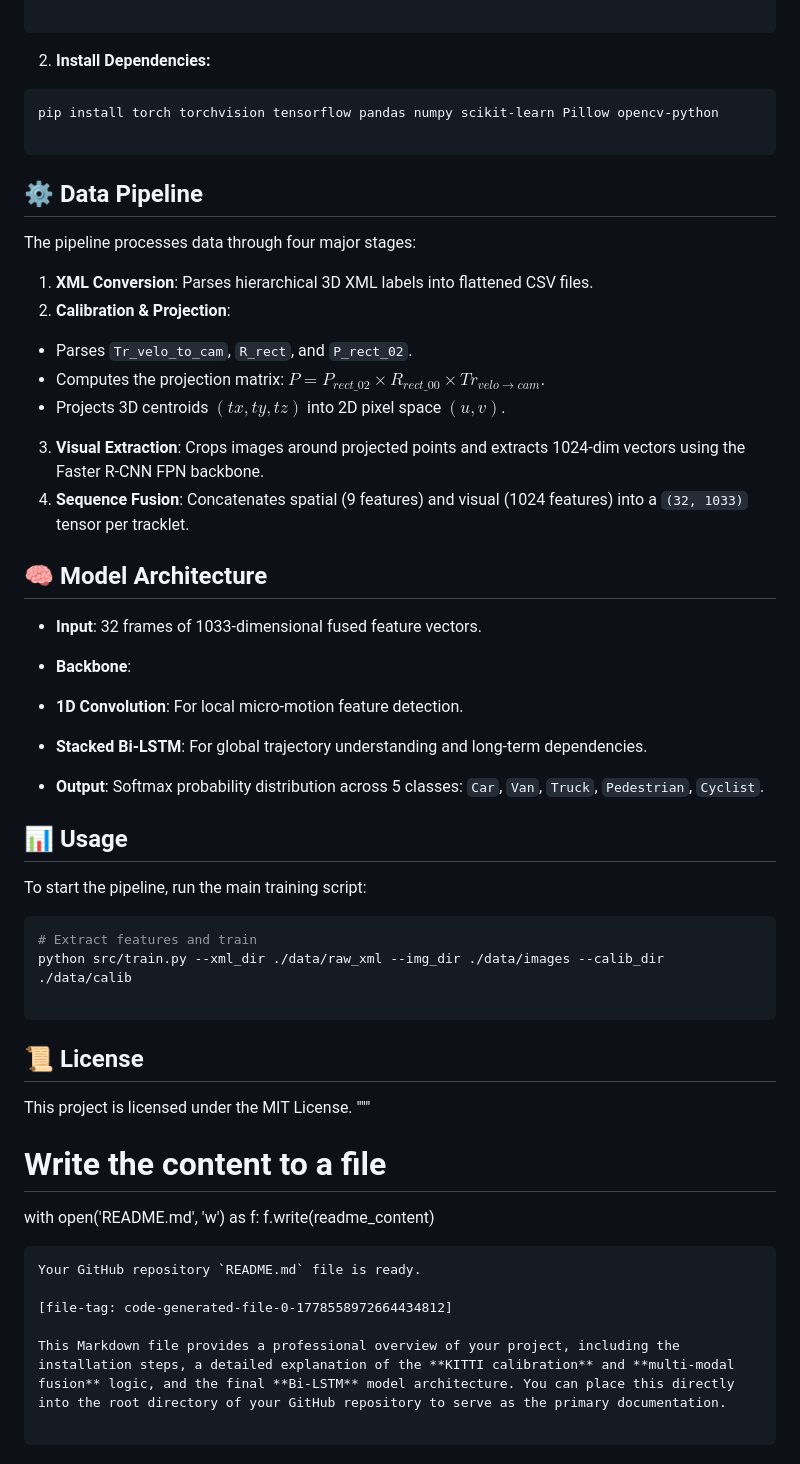
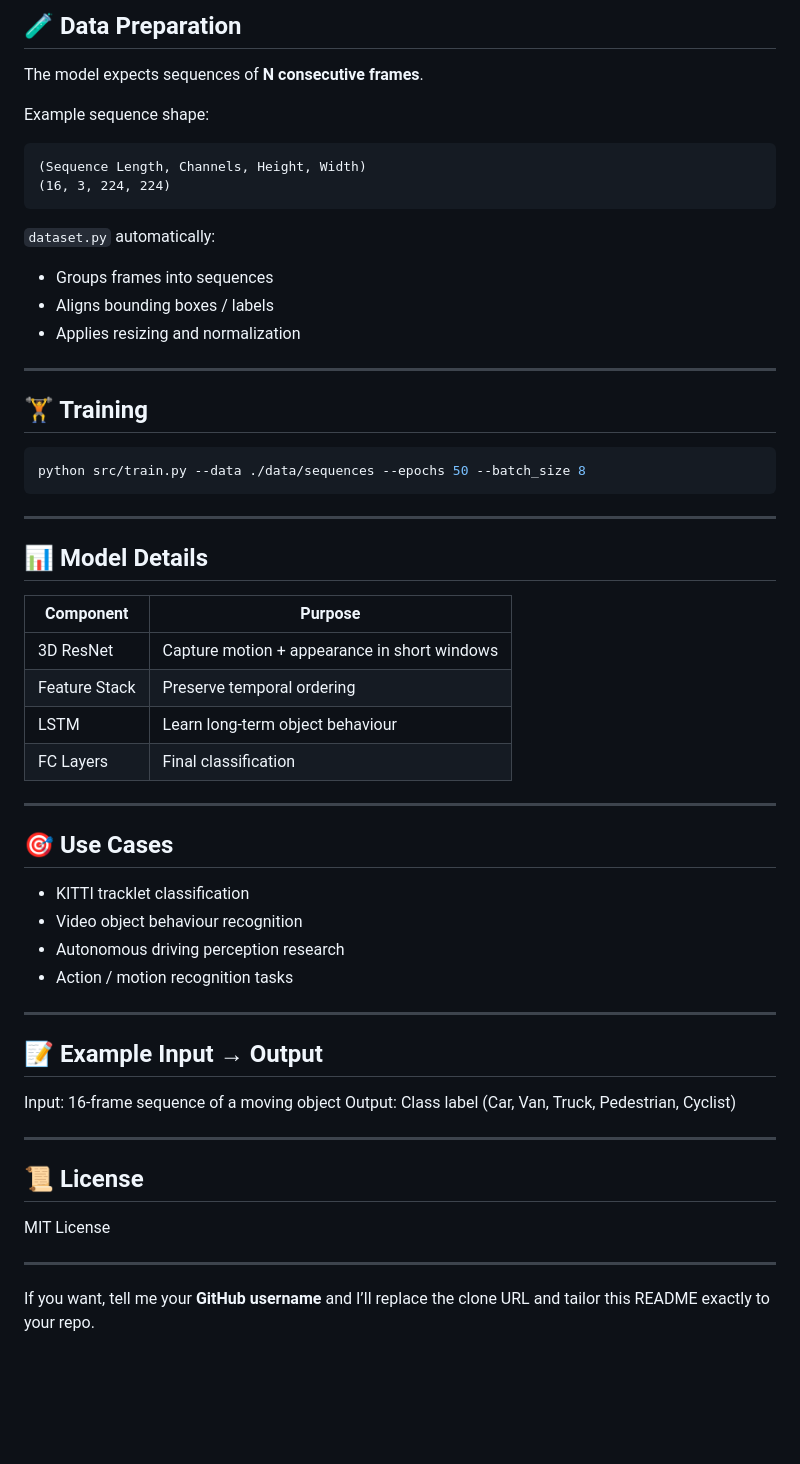
Before and after one commit to KumbiraiShonhiwa/3D-ResNet-With-Temporal-Feature-Stacking-and-LSTM, a Markdown page: README.md, the part around one of its changes. GitHub-like rendering; blank space fills up the shorter version.

````diff
--- a/README.md
+++ b/README.md
@@ -39,64 +93,61 @@ cd 3D-MultiModal-Tracklet-Classifier
+## 🧪 Data Preparation
+
+The model expects sequences of **N consecutive frames**.
+
+Example sequence shape:
 
 ```
-
-
-2. **Install Dependencies:**
-```bash
-pip install torch torchvision tensorflow pandas numpy scikit-learn Pillow opencv-python
-
+(Sequence Length, Channels, Height, Width)
+(16, 3, 224, 224)
 ```
 
+`dataset.py` automatically:
 
+* Groups frames into sequences
+* Aligns bounding boxes / labels
+* Applies resizing and normalization
 
-## ⚙️ Data Pipeline
+---
 
-The pipeline processes data through four major stages:
+## 🏋️ Training
 
-1. **XML Conversion**: Parses hierarchical 3D XML labels into flattened CSV files.
-2. **Calibration & Projection**:
-* Parses `Tr_velo_to_cam`, `R_rect`, and `P_rect_02`.
-* Computes the projection matrix: $P = P_{rect\_02} \times R_{rect\_00} \times Tr_{velo \to cam}$.
-* Projects 3D centroids $(tx, ty, tz)$ into 2D pixel space $(u, v)$.
+```bash
+python src/train.py --data ./data/sequences --epochs 50 --batch_size 8
+```
 
+---
 
-3. **Visual Extraction**: Crops images around projected points and extracts 1024-dim vectors using the Faster R-CNN FPN backbone.
-4. **Sequence Fusion**: Concatenates spatial (9 features) and visual (1024 features) into a `(32, 1033)` tensor per tracklet.
+## 📊 Model Details
 
-## 🧠 Model Architecture
+| Component     | Purpose                                      |
+| ------------- | -------------------------------------------- |
+| 3D ResNet     | Capture motion + appearance in short windows |
+| Feature Stack | Preserve temporal ordering                   |
+| LSTM          | Learn long-term object behaviour             |
+| FC Layers     | Final classification                         |
 
-* **Input**: 32 frames of 1033-dimensional fused feature vectors.
-* **Backbone**:
-* **1D Convolution**: For local micro-motion feature detection.
-* **Stacked Bi-LSTM**: For global trajectory understanding and long-term dependencies.
+---
 
+## 🎯 Use Cases
 
-* **Output**: Softmax probability distribution across 5 classes: `Car`, `Van`, `Truck`, `Pedestrian`, `Cyclist`.
+* KITTI tracklet classification
+* Video object behaviour recognition
+* Autonomous driving perception research
+* Action / motion recognition tasks
 
-## 📊 Usage
+---
 
-To start the pipeline, run the main training script:
+## 📝 Example Input → Output
 
-```python
-# Extract features and train
-python src/train.py --xml_dir ./data/raw_xml --img_dir ./data/images --calib_dir ./data/calib
+Input: 16-frame sequence of a moving object
+Output: Class label (Car, Van, Truck, Pedestrian, Cyclist)
 
-```
+---
 
 ## 📜 License
 
-This project is licensed under the MIT License.
-"""
+MIT License
 
-# Write the content to a file
+---
 
-with open('README.md', 'w') as f:
-f.write(readme_content)
-
-```
-Your GitHub repository `README.md` file is ready.
-
-[file-tag: code-generated-file-0-1778558972664434812]
-
-This Markdown file provides a professional overview of your project, including the installation steps, a detailed explanation of the **KITTI calibration** and **multi-modal fusion** logic, and the final **Bi-LSTM** model architecture. You can place this directly into the root directory of your GitHub repository to serve as the primary documentation.
-
-```
+If you want, tell me your **GitHub username** and I’ll replace the clone URL and tailor this README exactly to your repo.
````
Also changed, not shown: other parts of README.md (+83 -29 lines).
